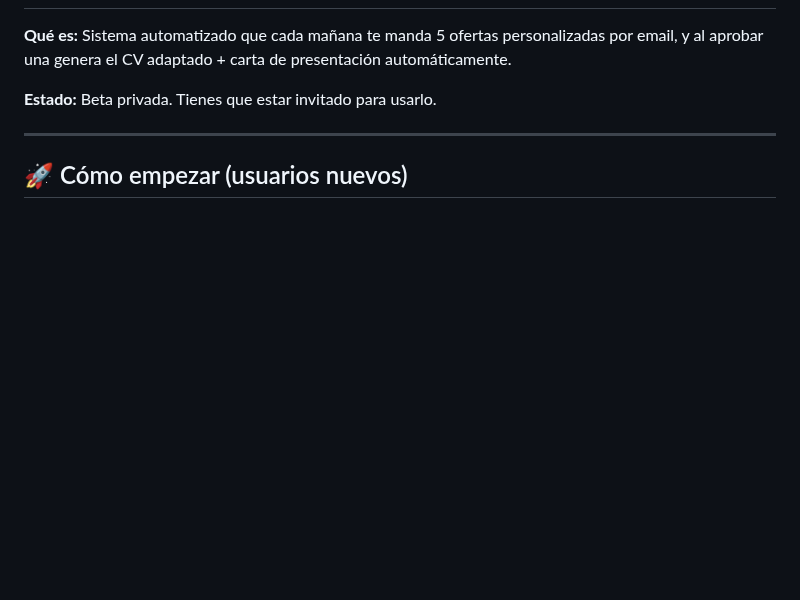
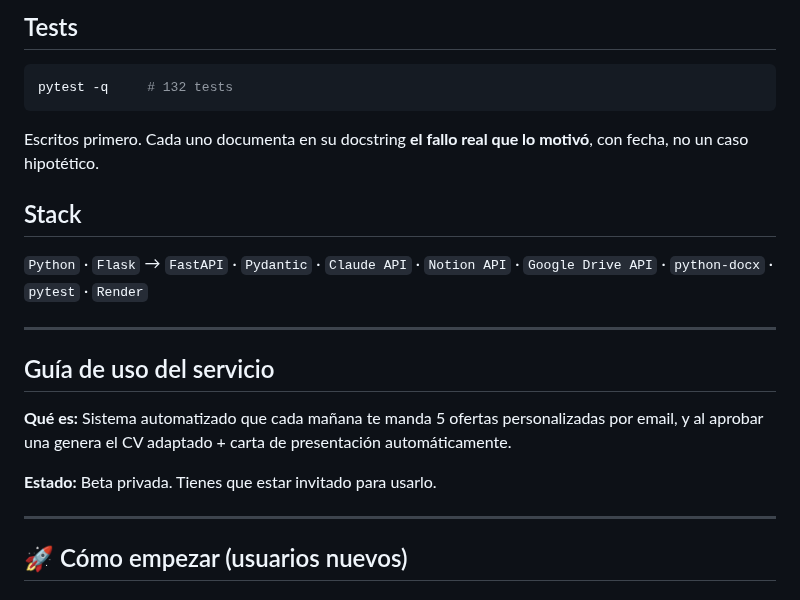
Before and after one commit to cookyourweb/cv-server, a Markdown page: README.md, the part around one of its changes. Rendered like a GitHub page; blank space fills up the shorter version.

````diff
--- a/README.md
+++ b/README.md
@@ -2,3 +74,20 @@
+## Tests
+
+```bash
+pytest -q     # 132 tests
+```
+
+Escritos primero. Cada uno documenta en su docstring **el fallo real que lo motivó**,
+con fecha, no un caso hipotético.
+
+## Stack
+
+`Python` · `Flask` → `FastAPI` · `Pydantic` · `Claude API` · `Notion API` ·
+`Google Drive API` · `python-docx` · `pytest` · `Render`
+
+---
+
+## Guía de uso del servicio
 
 **Qué es:** Sistema automatizado que cada mañana te manda 5 ofertas personalizadas por email, y al aprobar una genera el CV adaptado + carta de presentación automáticamente.
 
````
Also changed, not shown: other parts of README.md (+73 -1 lines).
